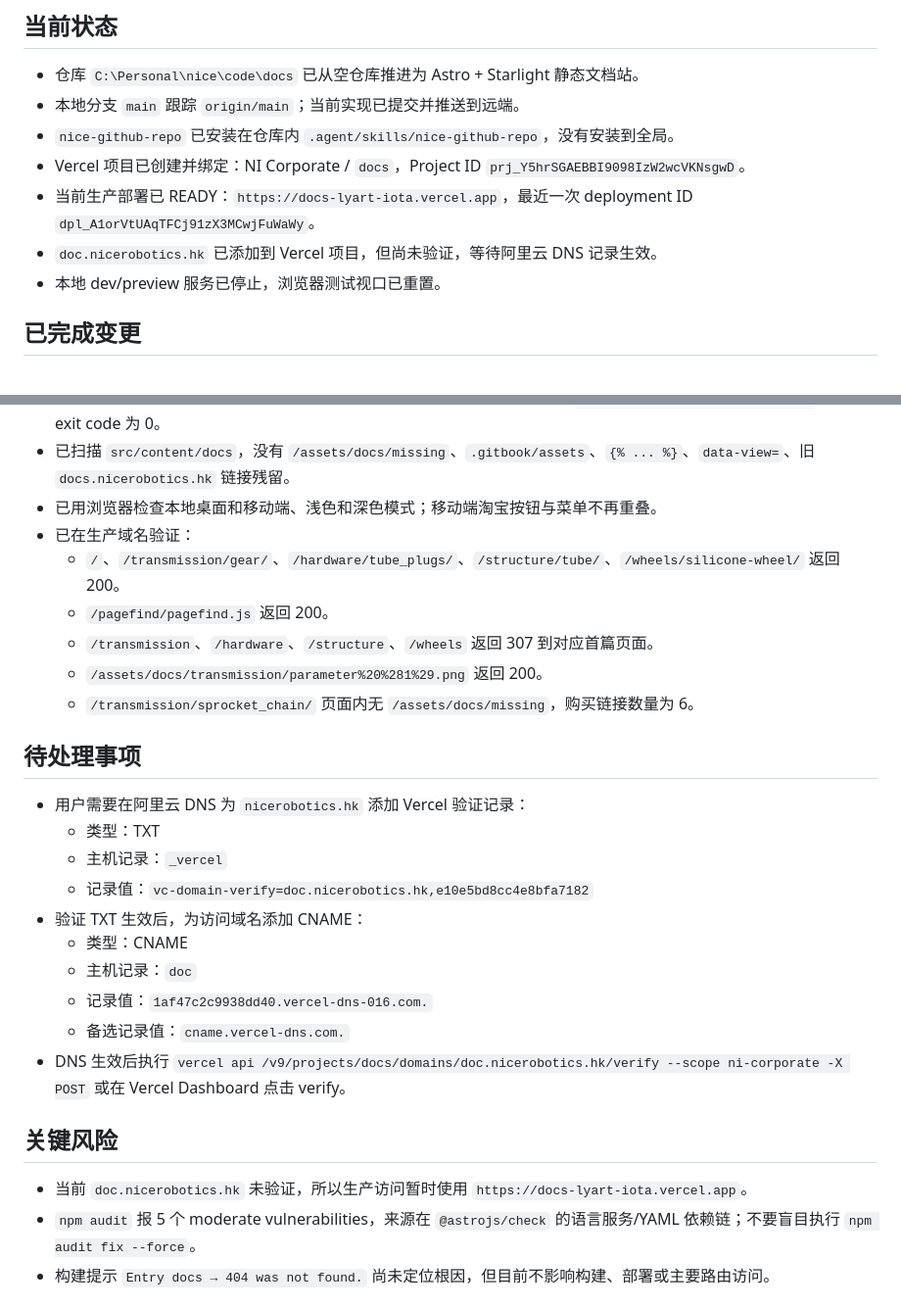
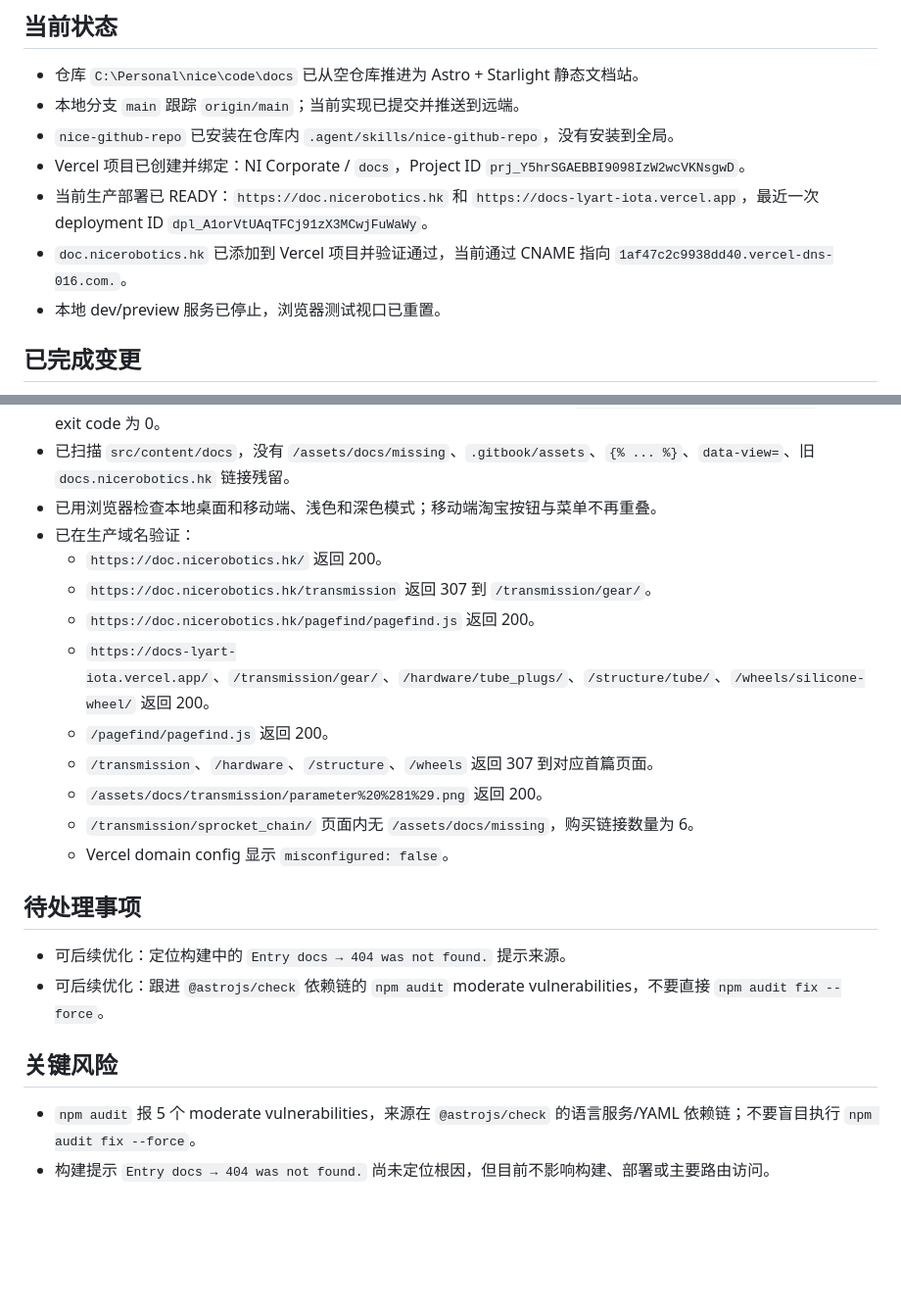
Before and after one commit to nicerobotics/docs, a Markdown page: agent-logs/HANDOFF.md, 2 parts joined by grey strips. Shown at 98% size. Drawn GitHub-style; blank space fills up the shorter version.

Commit message:
Update handoff after domain verification

```diff
--- a/agent-logs/HANDOFF.md
+++ b/agent-logs/HANDOFF.md
@@ -8,8 +8,8 @@
 - 本地分支 `main` 跟踪 `origin/main`；当前实现已提交并推送到远端。
 - `nice-github-repo` 已安装在仓库内 `.agent/skills/nice-github-repo`，没有安装到全局。
 - Vercel 项目已创建并绑定：NI Corporate / `docs`，Project ID `prj_Y5hrSGAEBBI9098IzW2wcVKNsgwD`。
-- 当前生产部署已 READY：`https://docs-lyart-iota.vercel.app`，最近一次 deployment ID `dpl_A1orVtUAqTFCj91zX3MCwjFuWaWy`。
-- `doc.nicerobotics.hk` 已添加到 Vercel 项目，但尚未验证，等待阿里云 DNS 记录生效。
+- 当前生产部署已 READY：`https://doc.nicerobotics.hk` 和 `https://docs-lyart-iota.vercel.app`，最近一次 deployment ID `dpl_A1orVtUAqTFCj91zX3MCwjFuWaWy`。
+- `doc.nicerobotics.hk` 已添加到 Vercel 项目并验证通过，当前通过 CNAME 指向 `1af47c2c9938dd40.vercel-dns-016.com.`。
 - 本地 dev/preview 服务已停止，浏览器测试视口已重置。
 
 ## 已完成变更
@@ -35,27 +35,22 @@
 - 已扫描 `src/content/docs`，没有 `/assets/docs/missing`、`.gitbook/assets`、`{% ... %}`、`data-view=`、旧 `docs.nicerobotics.hk` 链接残留。
 - 已用浏览器检查本地桌面和移动端、浅色和深色模式；移动端淘宝按钮与菜单不再重叠。
 - 已在生产域名验证：
-  - `/`、`/transmission/gear/`、`/hardware/tube_plugs/`、`/structure/tube/`、`/wheels/silicone-wheel/` 返回 200。
+  - `https://doc.nicerobotics.hk/` 返回 200。
+  - `https://doc.nicerobotics.hk/transmission` 返回 307 到 `/transmission/gear/`。
+  - `https://doc.nicerobotics.hk/pagefind/pagefind.js` 返回 200。
+  - `https://docs-lyart-iota.vercel.app/`、`/transmission/gear/`、`/hardware/tube_plugs/`、`/structure/tube/`、`/wheels/silicone-wheel/` 返回 200。
   - `/pagefind/pagefind.js` 返回 200。
   - `/transmission`、`/hardware`、`/structure`、`/wheels` 返回 307 到对应首篇页面。
   - `/assets/docs/transmission/parameter%20%281%29.png` 返回 200。
   - `/transmission/sprocket_chain/` 页面内无 `/assets/docs/missing`，购买链接数量为 6。
+  - Vercel domain config 显示 `misconfigured: false`。
 
 ## 待处理事项
 
-- 用户需要在阿里云 DNS 为 `nicerobotics.hk` 添加 Vercel 验证记录：
-  - 类型：TXT
-  - 主机记录：`_vercel`
-  - 记录值：`vc-domain-verify=doc.nicerobotics.hk,e10e5bd8cc4e8bfa7182`
-- 验证 TXT 生效后，为访问域名添加 CNAME：
-  - 类型：CNAME
-  - 主机记录：`doc`
-  - 记录值：`1af47c2c9938dd40.vercel-dns-016.com.`
-  - 备选记录值：`cname.vercel-dns.com.`
-- DNS 生效后执行 `vercel api /v9/projects/docs/domains/doc.nicerobotics.hk/verify --scope ni-corporate -X POST` 或在 Vercel Dashboard 点击 verify。
+- 可后续优化：定位构建中的 `Entry docs → 404 was not found.` 提示来源。
+- 可后续优化：跟进 `@astrojs/check` 依赖链的 `npm audit` moderate vulnerabilities，不要直接 `npm audit fix --force`。
 
 ## 关键风险
 
-- 当前 `doc.nicerobotics.hk` 未验证，所以生产访问暂时使用 `https://docs-lyart-iota.vercel.app`。
 - `npm audit` 报 5 个 moderate vulnerabilities，来源在 `@astrojs/check` 的语言服务/YAML 依赖链；不要盲目执行 `npm audit fix --force`。
 - 构建提示 `Entry docs → 404 was not found.` 尚未定位根因，但目前不影响构建、部署或主要路由访问。
```
Also changed, not shown: other parts of agent-logs/HANDOFF.md (+1 -1 lines).
